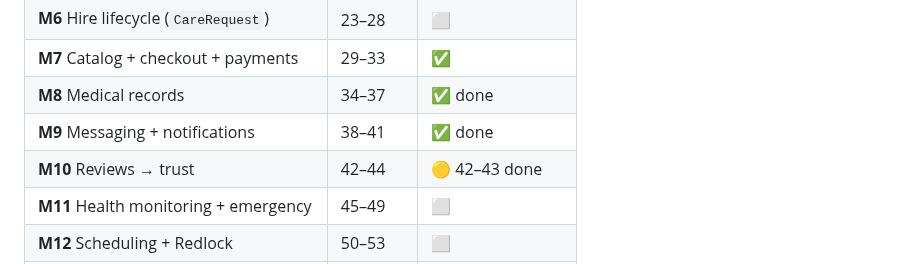
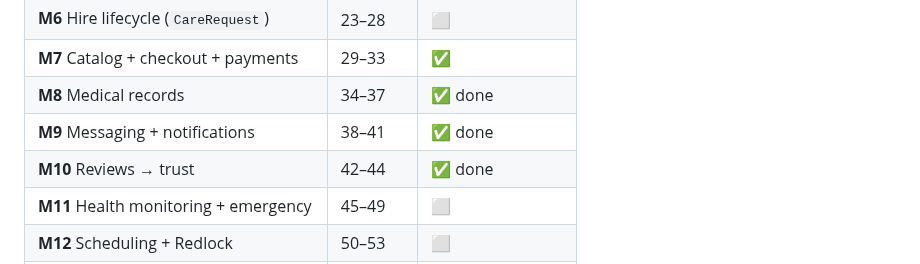
Before and after one commit to udithsandaruwan2/care-plus-aio, a Markdown page: PROGRESS.md, the part around the change. Drawn GitHub-style.

Commit message:
docs: mark M10 reviews and trust complete in PROGRESS

```diff
--- a/PROGRESS.md
+++ b/PROGRESS.md
@@ -103,7 +103,7 @@ Legend: ✅ done · 🔜 next · ⬜ pending · ░ planned (detail in DEVELOPME
 | **M7** Catalog + checkout + payments  | 29–33   | ✅                |
 | **M8** Medical records                | 34–37   | ✅ done          |
 | **M9** Messaging + notifications      | 38–41   | ✅ done          |
-| **M10** Reviews → trust               | 42–44   | 🟡 42–43 done    |
+| **M10** Reviews → trust               | 42–44   | ✅ done          |
 | **M11** Health monitoring + emergency | 45–49   | ⬜                |
 | **M12** Scheduling + Redlock          | 50–53   | ⬜                |
 | **M13** Admin console                 | 54–58   | ⬜                |
```
